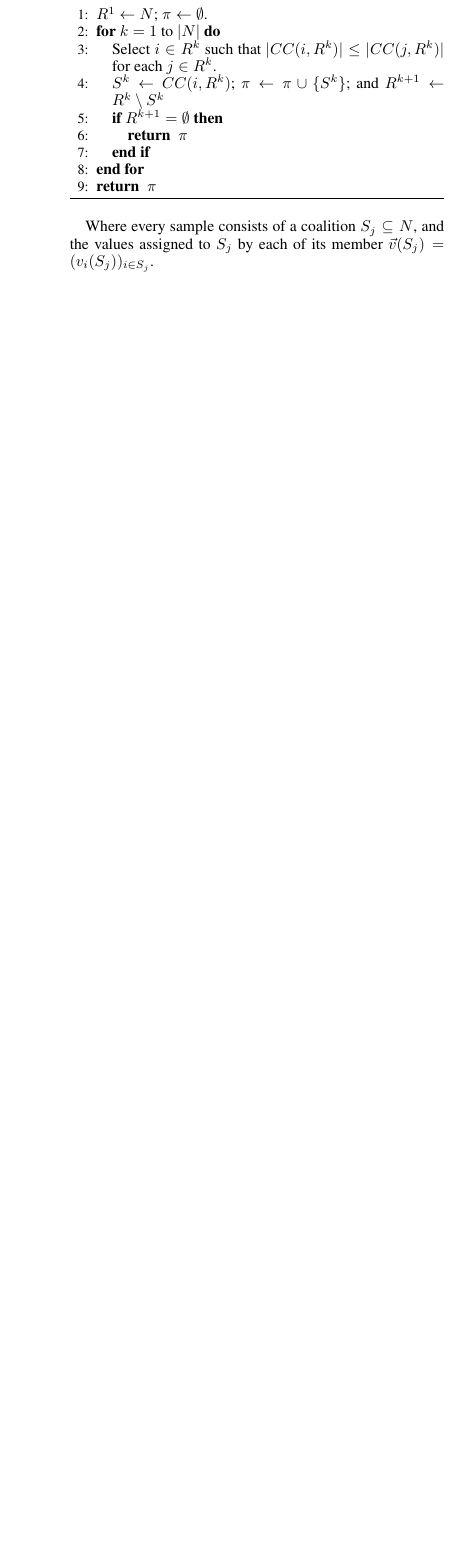
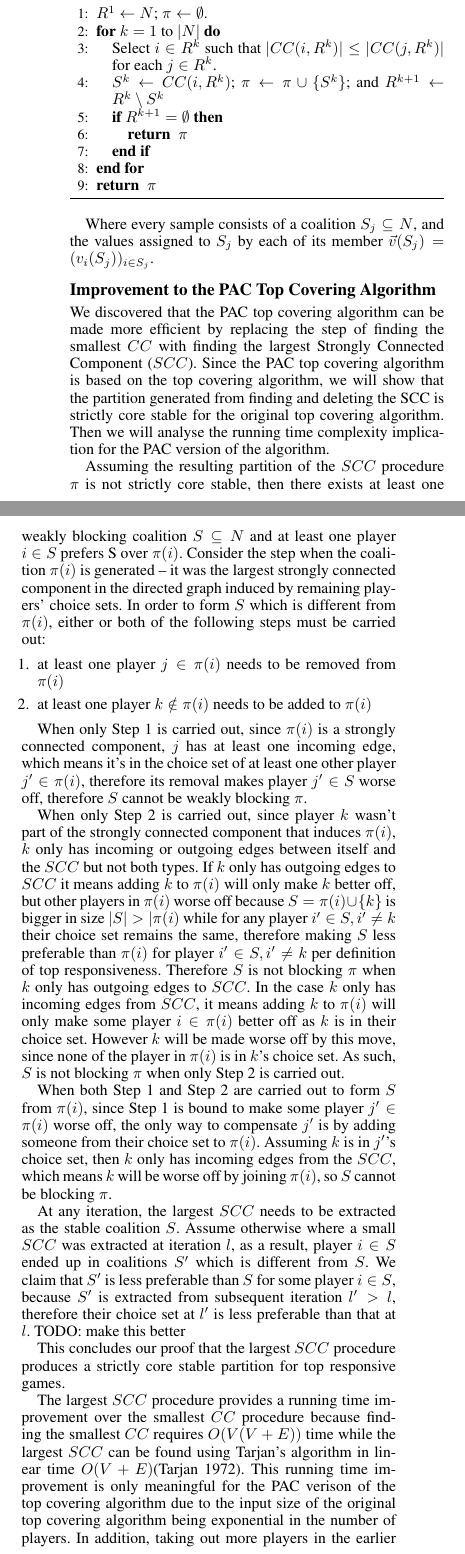
Before and after one commit to weilu/coop-learning, a LaTeX paper (AAAITemplate/report.tex): part of one column of page 3 of 5 before the commit and two parts of the columns of page 3 of 6 after it, the two joined at a grey line, cut so that both start at the same text, the shorter picture padded with empty space. Compiled offline with pdfLaTeX.

Commit message:
Write up improvement to pac top covering algorithm

```diff
--- a/AAAITemplate/report.tex
+++ b/AAAITemplate/report.tex
@@ -259,6 +259,28 @@ In the context of hedonic games, based on a similar notion \cite{ijcai2017-380}
 
 Where every sample consists of a coalition $S_j \subseteq N$, and the values assigned to $S_j$ by each of its member $\vec{v}(S_j) = (v_i(S_j))_{i \in S_j}$.
 
+\subsection{Improvement to the PAC Top Covering Algorithm}
+We discovered that the PAC top covering algorithm can be made more efficient by replacing the step of finding the smallest $CC$ with finding the largest Strongly Connected Component ($SCC$). Since the PAC top covering algorithm is based on the top covering algorithm, we will show that the partition generated from finding and deleting the SCC is strictly core stable for the original top covering algorithm. Then we will analyse the running time complexity implication for the PAC version of the algorithm.
+
+Assuming the resulting partition of the $SCC$ procedure $\pi$ is not strictly core stable, then there exists at least one weakly blocking coalition $S \subseteq N$ and at least one player $i \in S$ prefers S over $\pi(i)$. Consider the step when the coalition $\pi(i)$ is generated – it was the largest strongly connected component in the directed graph induced by remaining players' choice sets. In order to form $S$ which is different from $\pi(i)$, either or both of the following steps must be carried out:
+
+\begin{enumerate}
+  \item at least one player $j \in \pi(i)$ needs to be removed from $\pi(i)$
+  \item at least one player $k \notin \pi(i)$ needs to be added to $\pi(i)$
+\end{enumerate}
+
+When only Step 1 is carried out, since $\pi(i)$ is a strongly connected component, $j$ has at least one incoming edge, which means it's in the choice set of at least one other player $j' \in \pi(i)$, therefore its removal makes player $j' \in S$ worse off, therefore $S$ cannot be weakly blocking $\pi$.
+
+When only Step 2 is carried out, since player $k$ wasn't part of the strongly connected component that induces $\pi(i)$, $k$ only has incoming or outgoing edges between itself and the $SCC$ but not both types. If $k$ only has outgoing edges to $SCC$ it means adding $k$ to $\pi(i)$ will only make $k$ better off, but other players in $\pi(i)$ worse off because $S = \pi(i) \cup \{k\}$ is bigger in size $|S| > |\pi(i)$ while for any player $i' \in S, i' \neq k$ their choice set remains the same, therefore making $S$ less preferable than $\pi(i)$ for player $i' \in S, i' \neq k$ per definition of top responsiveness. Therefore $S$ is not blocking $\pi$ when $k$ only has outgoing edges to $SCC$. In the case $k$ only has incoming edges from $SCC$, it means adding $k$ to $\pi(i)$ will only make some player $i \in \pi(i)$ better off as $k$ is in their choice set. However $k$ will be made worse off by this move, since none of the player in $\pi(i)$ is in $k$'s choice set. As such, $S$ is not blocking $\pi$ when only Step 2 is carried out.
+
+When both Step 1 and Step 2 are carried out to form $S$ from $\pi(i)$, since Step 1 is bound to make some player $j' \in \pi(i)$ worse off, the only way to compensate $j'$ is by adding someone from their choice set to $\pi(i)$. Assuming $k$ is in $j'$'s choice set, then $k$ only has incoming edges from the $SCC$, which means $k$ will be worse off by joining $\pi(i)$, so $S$ cannot be blocking $\pi$.
+
+At any iteration, the largest $SCC$ needs to be extracted as the stable coalition $S$. Assume otherwise where a small $SCC$ was extracted at iteration $l$, as a result, player $i \in S$ ended up in coalitions $S'$ which is different from $S$. We claim that $S'$ is less preferable than $S$ for some player $i \in S$, because $S'$ is extracted from subsequent iteration $l' > l$, therefore their choice set at $l'$ is less preferable than that at $l$. TODO: make this better
+
+This concludes our proof that the largest $SCC$ procedure produces a strictly core stable partition for top responsive games.
+
+The largest $SCC$ procedure provides a running time improvement over the smallest $CC$ procedure because finding the smallest $CC$ requires $O(V(V + E))$ time while the largest $SCC$ can be found using Tarjan's algorithm in linear time $O(V + E)$\cite{Tarjan72depthfirst}. This running time improvement is only meaningful for the PAC verison of the top covering algorithm due to the input size of the original top covering algorithm being exponential in the number of players. In addition, taking out more players in the earlier iterations also reduces the amount of computation required for the later iterations, making our experiments run much faster than what it would have been with the original $CC$ procedure.
+
 \section{Experiments}
 
 \subsection{Top Responsive Game Model}
```
Also changed, not shown: AAAITemplate/references.bib (+9 -0 lines).
